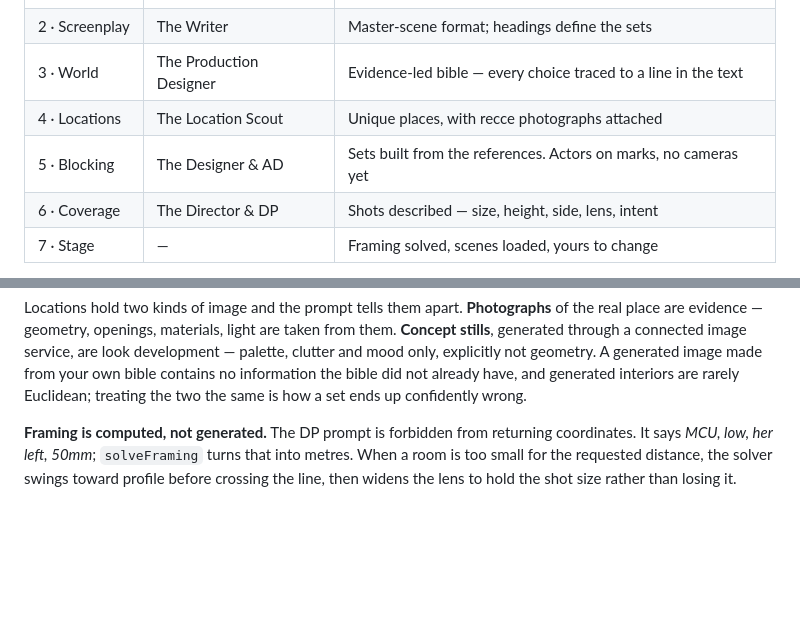
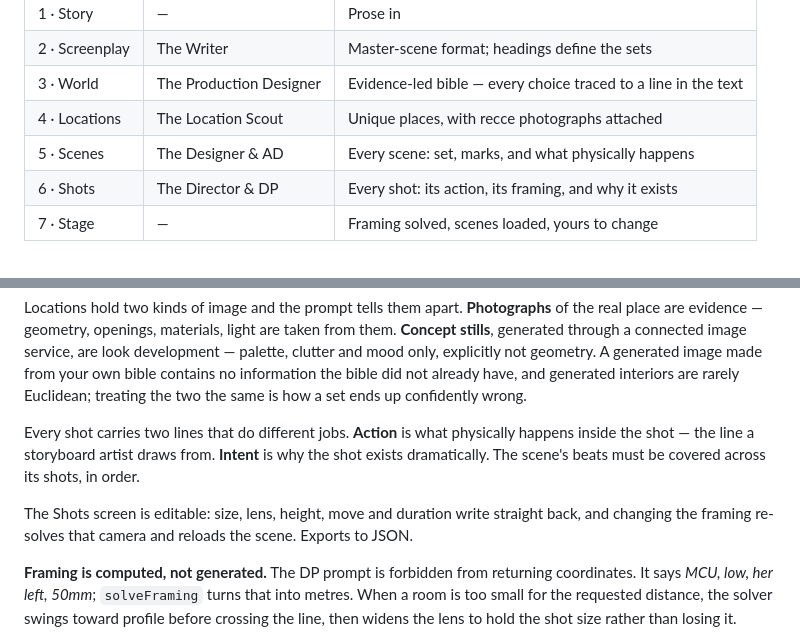
Before and after one commit to SkilltimateTechnologies/previz2, a Markdown page: README.md, 2 parts joined by grey strips. GitHub-like rendering; blank space fills up the shorter version.

Commit message:
Scenes and Shots, with a per-shot action line
Blocking and Coverage were named for what the pipeline does rather than what you are
looking at, so the scene list did not read as a scene list. Renamed to Scenes and Shots.

Adds the line that was genuinely missing: action, meaning what physically happens inside
this shot, distinct from intent, which is why the shot exists. The DP is told the scene's
beats must be covered across its shots in order, none left out and none invented. All 49
shots in the three worked examples carry one, and a scene's beats are distributed across
its shots as a fallback.

The Shots screen is rebuilt as editable cards: header stats, per-scene filter chips, and
size, lens, height, move and duration that write straight back to the scene. Changing the
framing re-solves that camera through the same solver the pipeline uses and reloads the
scene, so the stage follows the document. Exports the whole list as JSON.

```diff
--- a/README.md
+++ b/README.md
@@ -15,8 +15,8 @@ Six stages, each editable before it feeds the next.
 | 2 · Screenplay | The Writer | Master-scene format; headings define the sets |
 | 3 · World | The Production Designer | Evidence-led bible — every choice traced to a line in the text |
 | 4 · Locations | The Location Scout | Unique places, with recce photographs attached |
-| 5 · Blocking | The Designer & AD | Sets built from the references. Actors on marks, no cameras yet |
-| 6 · Coverage | The Director & DP | Shots described — size, height, side, lens, intent |
+| 5 · Scenes | The Designer & AD | Every scene: set, marks, and what physically happens |
+| 6 · Shots | The Director & DP | Every shot: its action, its framing, and why it exists |
 | 7 · Stage | — | Framing solved, scenes loaded, yours to change |
 
 Each stage reads **its own scene's text**, not a truncated copy of the whole script,
@@ -36,6 +36,13 @@ real place are evidence — geometry, openings, materials, light are taken from
 palette, clutter and mood only, explicitly not geometry. A generated image made from your
 own bible contains no information the bible did not already have, and generated interiors
 are rarely Euclidean; treating the two the same is how a set ends up confidently wrong.
+
+Every shot carries two lines that do different jobs. **Action** is what physically
+happens inside the shot — the line a storyboard artist draws from. **Intent** is why the
+shot exists dramatically. The scene's beats must be covered across its shots, in order.
+
+The Shots screen is editable: size, lens, height, move and duration write straight back,
+and changing the framing re-solves that camera and reloads the scene. Exports to JSON.
 
 **Framing is computed, not generated.** The DP prompt is forbidden from returning
 coordinates. It says *MCU, low, her left, 50mm*; `solveFraming` turns that into metres.
```
